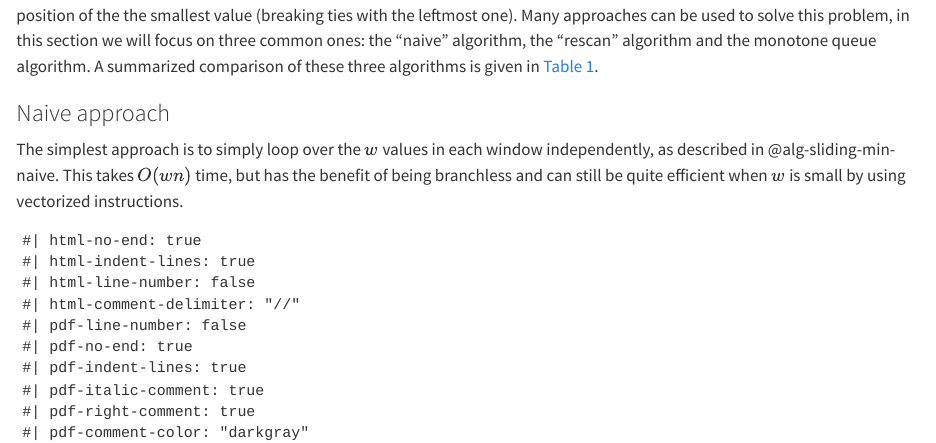
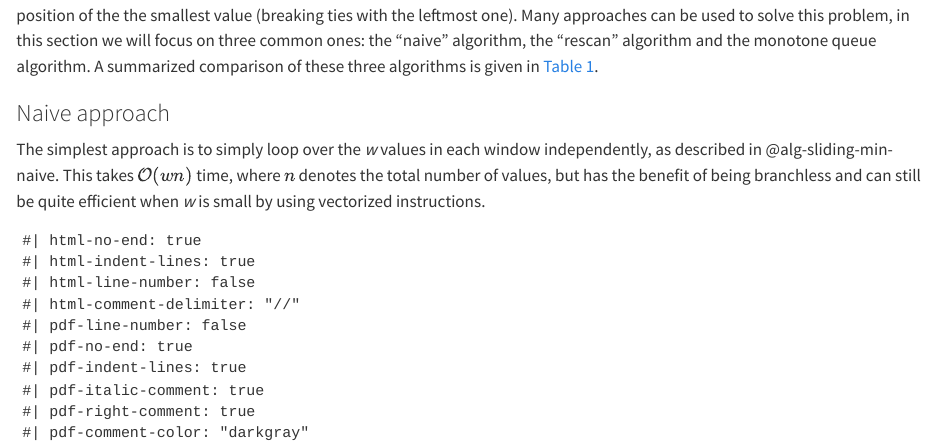
Before and after one commit to imartayan/phd, a Quarto document (chapters/simd-minimizers.qmd): the page in a window 1100 px wide, from 430 px down. Rendered offline with R 4.5, knitr and Pandoc in place of Quarto, with nearby package versions.

Commit message:
Math consistency

```diff
--- a/chapters/simd-minimizers.qmd
+++ b/chapters/simd-minimizers.qmd
@@ -19,8 +19,8 @@ A summarized comparison of these three algorithms is given in @tbl-algos-sliding
 
 ### Naive approach
 
-The simplest approach is to simply loop over the $w$ values in each window independently, as described in @alg-sliding-min-naive.
-This takes $O(wn)$ time, but has the benefit of being branchless and can still be quite efficient when $w$ is small by using vectorized instructions.
+The simplest approach is to simply loop over the *w* values in each window independently, as described in @alg-sliding-min-naive.
+This takes $\mathcal{O}(wn)$ time, where $n$ denotes the total number of values, but has the benefit of being branchless and can still be quite efficient when *w* is small by using vectorized instructions.
 
 ::: {#alg-sliding-min-naive}
 
```
Also changed, not shown: chapters/simd-minimizers.qmd (4 more changed lines).
